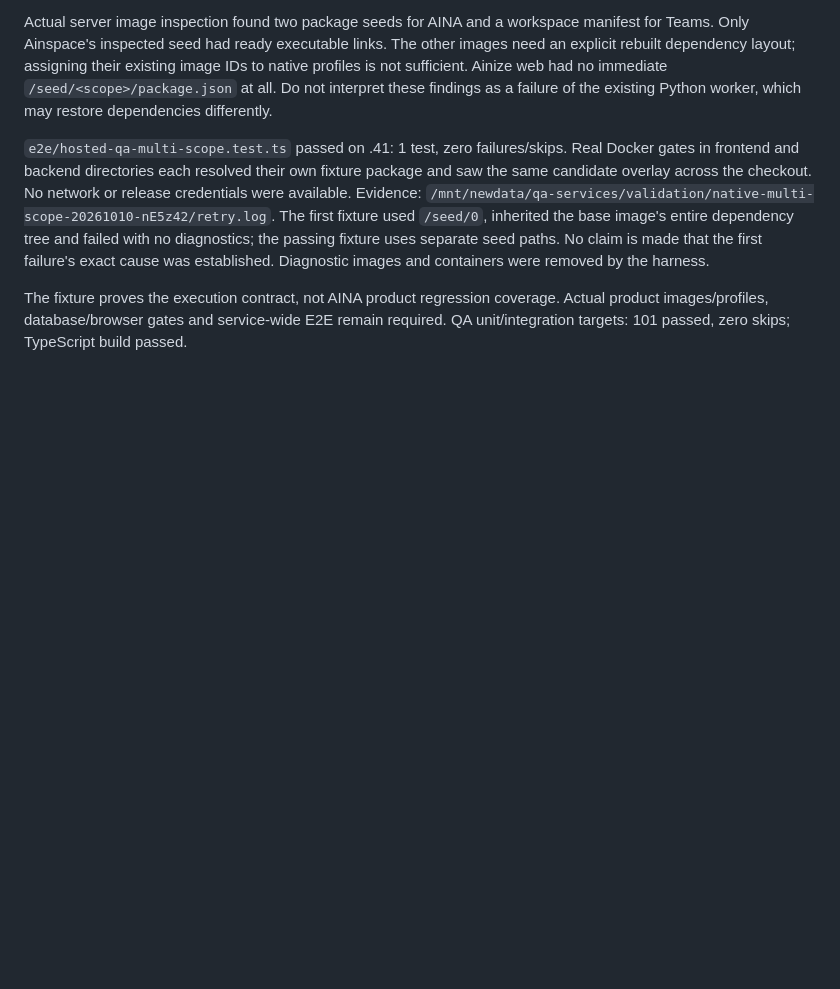
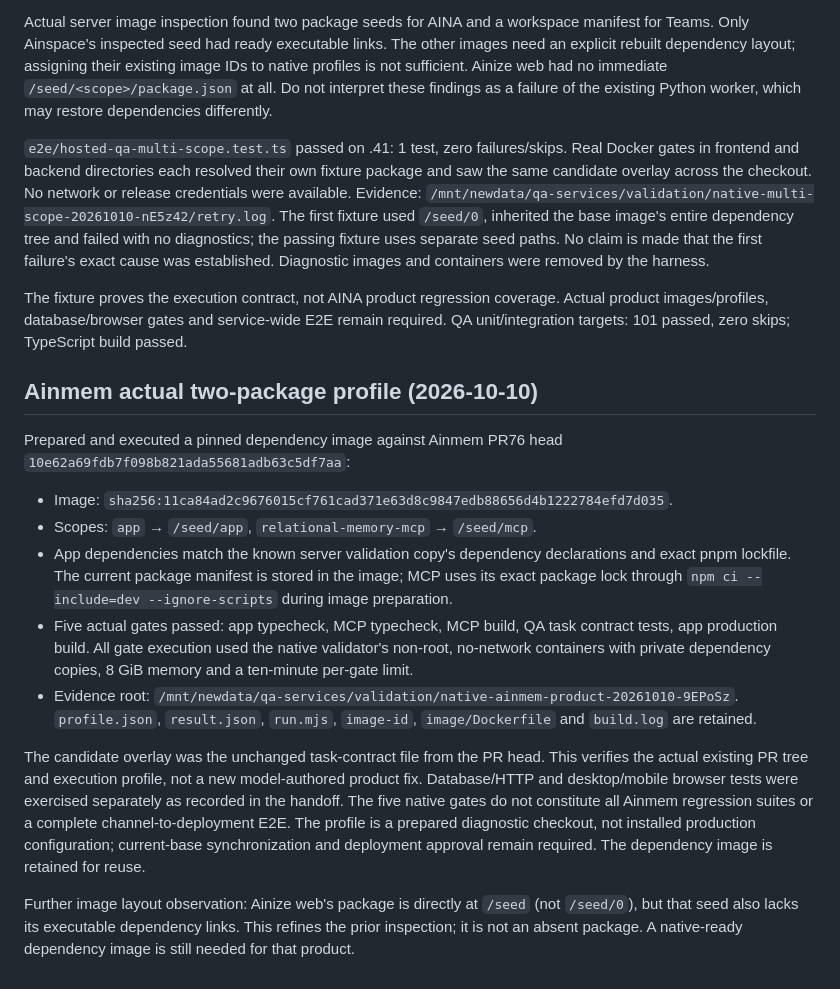
Before and after one commit to ainblockchain/ainize-node, a Markdown page: docs/QA-PRODUCT-VALIDATOR.md, the part around the change. Rendered like a GitHub page; blank space fills up the shorter version.

Commit message:
Record successful native Ainmem web and MCP product validation

```diff
--- a/docs/QA-PRODUCT-VALIDATOR.md
+++ b/docs/QA-PRODUCT-VALIDATOR.md
@@ -116,3 +116,30 @@ was established. Diagnostic images and containers were removed by the harness.
 The fixture proves the execution contract, not AINA product regression coverage. Actual product
 images/profiles, database/browser gates and service-wide E2E remain required. QA unit/integration
 targets: 101 passed, zero skips; TypeScript build passed.
+
+## Ainmem actual two-package profile (2026-10-10)
+
+Prepared and executed a pinned dependency image against Ainmem PR76 head
+`10e62a69fdb7f098b821ada55681adb63c5df7aa`:
+
+- Image: `sha256:11ca84ad2c9676015cf761cad371e63d8c9847edb88656d4b1222784efd7d035`.
+- Scopes: `app` → `/seed/app`, `relational-memory-mcp` → `/seed/mcp`.
+- App dependencies match the known server validation copy's dependency declarations and exact
+  pnpm lockfile. The current package manifest is stored in the image; MCP uses its exact package
+  lock through `npm ci --include=dev --ignore-scripts` during image preparation.
+- Five actual gates passed: app typecheck, MCP typecheck, MCP build, QA task contract tests, app
+  production build. All gate execution used the native validator's non-root, no-network containers
+  with private dependency copies, 8 GiB memory and a ten-minute per-gate limit.
+- Evidence root: `/mnt/newdata/qa-services/validation/native-ainmem-product-20261010-9EPoSz`.
+  `profile.json`, `result.json`, `run.mjs`, `image-id`, `image/Dockerfile` and `build.log` are retained.
+
+The candidate overlay was the unchanged task-contract file from the PR head. This verifies the
+actual existing PR tree and execution profile, not a new model-authored product fix. Database/HTTP
+and desktop/mobile browser tests were exercised separately as recorded in the handoff. The five
+native gates do not constitute all Ainmem regression suites or a complete channel-to-deployment E2E.
+The profile is a prepared diagnostic checkout, not installed production configuration; current-base
+synchronization and deployment approval remain required. The dependency image is retained for reuse.
+
+Further image layout observation: Ainize web's package is directly at `/seed` (not `/seed/0`), but
+that seed also lacks its executable dependency links. This refines the prior inspection; it is not
+an absent package. A native-ready dependency image is still needed for that product.
```
Also changed, not shown: docs/QA-NATIVE-HANDOFF.md (+7 -0 lines).
